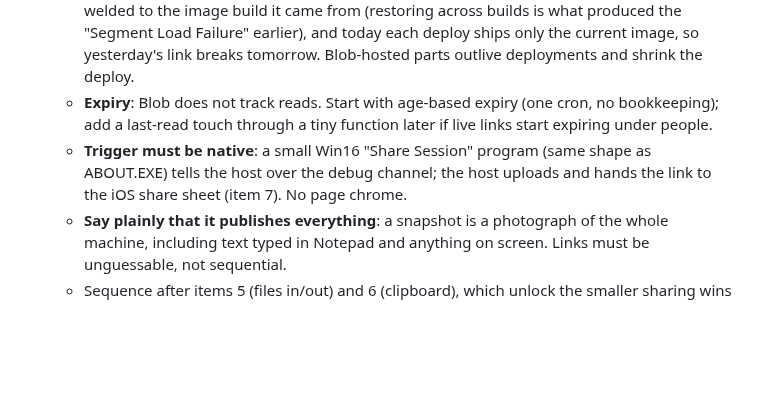
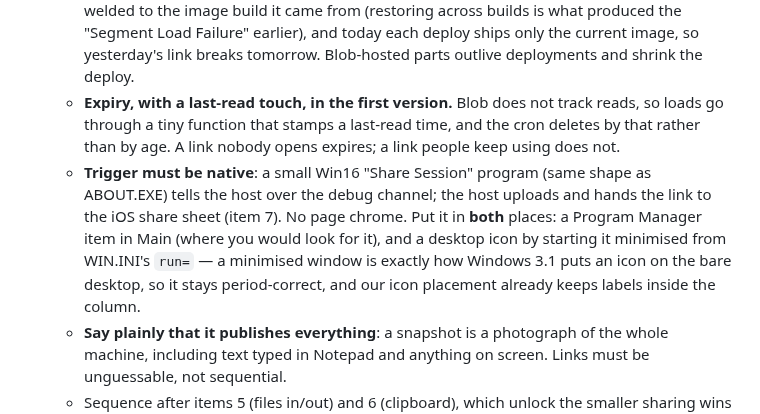
Before and after one commit to endtwist/responsive-wfw-311, a Markdown page: TODO.md, the part around the change. Rendered like a GitHub page; blank space fills up the shorter version.

Commit message:
TODO: last-read touch is core to snapshot expiry; Share Session in Main and as a minimised desktop icon

```diff
--- a/TODO.md
+++ b/TODO.md
@@ -77,12 +77,16 @@ people hold a phone. Landscape is explicitly not a priority.
       "Segment Load Failure" earlier), and today each deploy ships only the current image, so
       yesterday's link breaks tomorrow. Blob-hosted parts outlive deployments and shrink the
       deploy.
-    - **Expiry**: Blob does not track reads. Start with age-based expiry (one cron, no
-      bookkeeping); add a last-read touch through a tiny function later if live links start
-      expiring under people.
+    - **Expiry, with a last-read touch, in the first version.** Blob does not track reads, so
+      loads go through a tiny function that stamps a last-read time, and the cron deletes by
+      that rather than by age. A link nobody opens expires; a link people keep using does not.
     - **Trigger must be native**: a small Win16 "Share Session" program (same shape as
       ABOUT.EXE) tells the host over the debug channel; the host uploads and hands the link to
-      the iOS share sheet (item 7). No page chrome.
+      the iOS share sheet (item 7). No page chrome. Put it in **both** places: a Program
+      Manager item in Main (where you would look for it), and a desktop icon by starting it
+      minimised from WIN.INI's `run=` — a minimised window is exactly how Windows 3.1 puts an
+      icon on the bare desktop, so it stays period-correct, and our icon placement already
+      keeps labels inside the column.
     - **Say plainly that it publishes everything**: a snapshot is a photograph of the whole
       machine, including text typed in Notepad and anything on screen. Links must be
       unguessable, not sequential.
```
